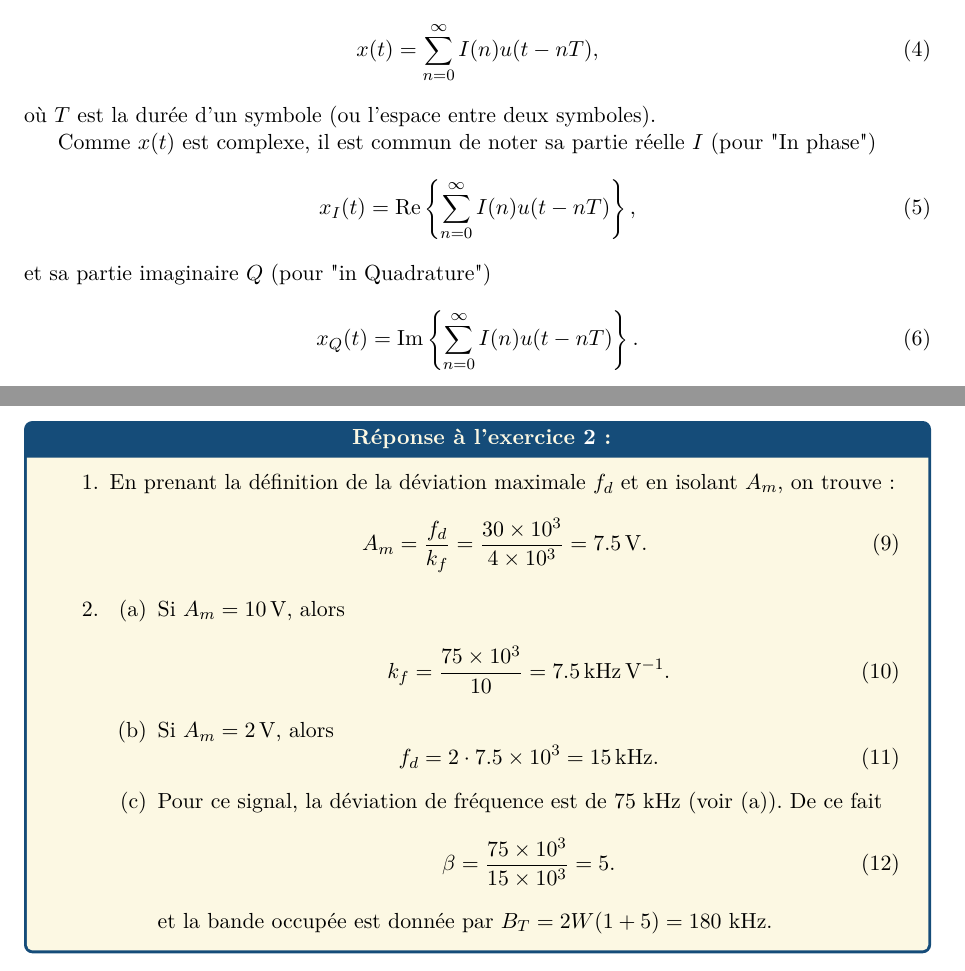
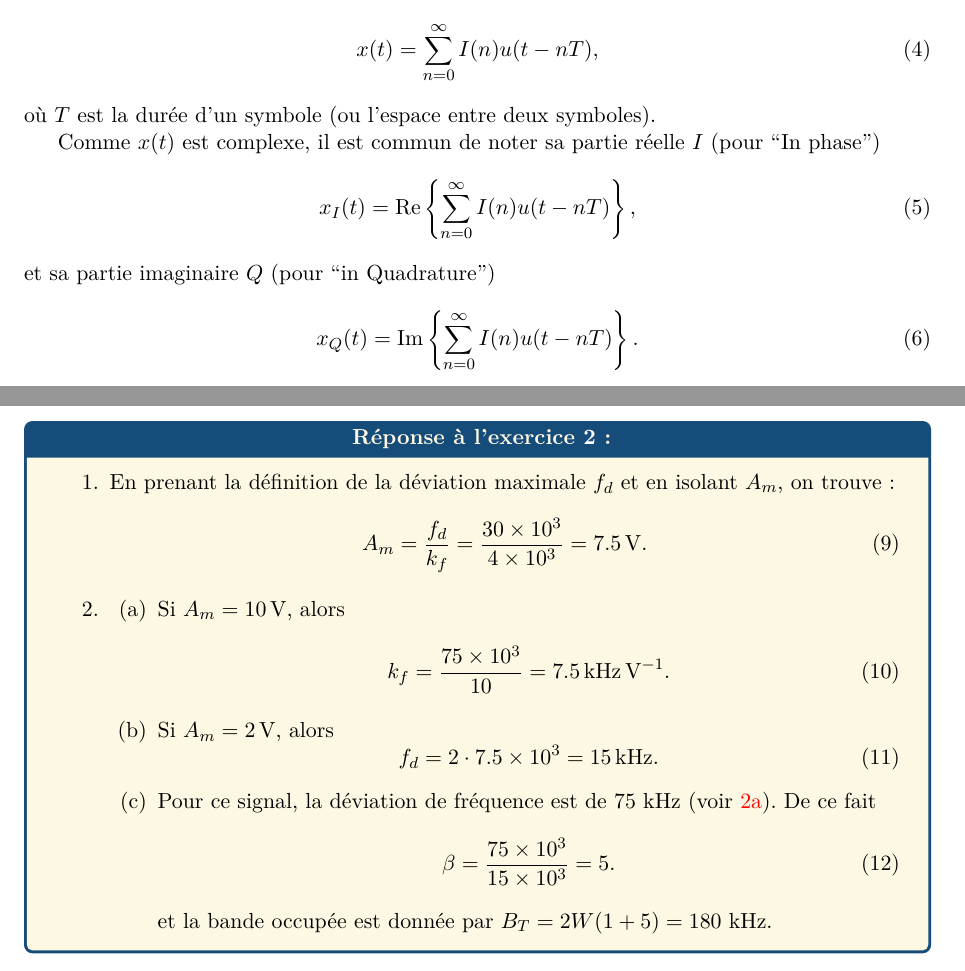
Before and after one commit to jeertmans/LELEC1930, a LaTeX document (seance2.tex): two parts of pages 2 and 4 of 7, joined at a grey line, cut so that both start at the same text. Compiled offline with pdfLaTeX.

Commit message:
Few stylistic changes

```diff
--- a/seance2.tex
+++ b/seance2.tex
@@ -93,11 +93,11 @@
     \end{equation}
     où $T$ est la durée d'un symbole (ou l'espace entre deux symboles).
 
-    Comme $x(t)$ est complexe, il est commun de noter sa partie réelle $I$ (pour "In phase")
+    Comme $x(t)$ est complexe, il est commun de noter sa partie réelle $I$ (pour \say{In phase})
     \begin{equation}
         x_I(t) = \Re \left\{\sum\limits_{n=0}^{\infty}I(n) u(t-nT) \right\},
     \end{equation}
-    et sa partie imaginaire $Q$ (pour "in Quadrature")
+    et sa partie imaginaire $Q$ (pour \say{in Quadrature})
     \begin{equation}
         x_Q(t) = \Im \left\{\sum\limits_{n=0}^{\infty}I(n) u(t-nT) \right\}.
     \end{equation}
@@ -229,7 +230,7 @@
                 \begin{equation}
                     f_d = 2 \cdot \num{7.5e3} = \SI{15}{\kilo\hertz}.
                 \end{equation}
-                \item Pour ce signal, la déviation de fréquence est de 75 kHz (voir (a)). De ce fait
+                \item Pour ce signal, la déviation de fréquence est de 75 kHz (voir \ref{enum:fd}). De ce fait
                 \begin{equation}
                     \beta = \frac{\num{75e3}}{\num{15e3}}=5.
                 \end{equation}
```
Also changed, not shown: seance3.tex (+1 -1 lines), seance2.tex (5 more changed lines).
